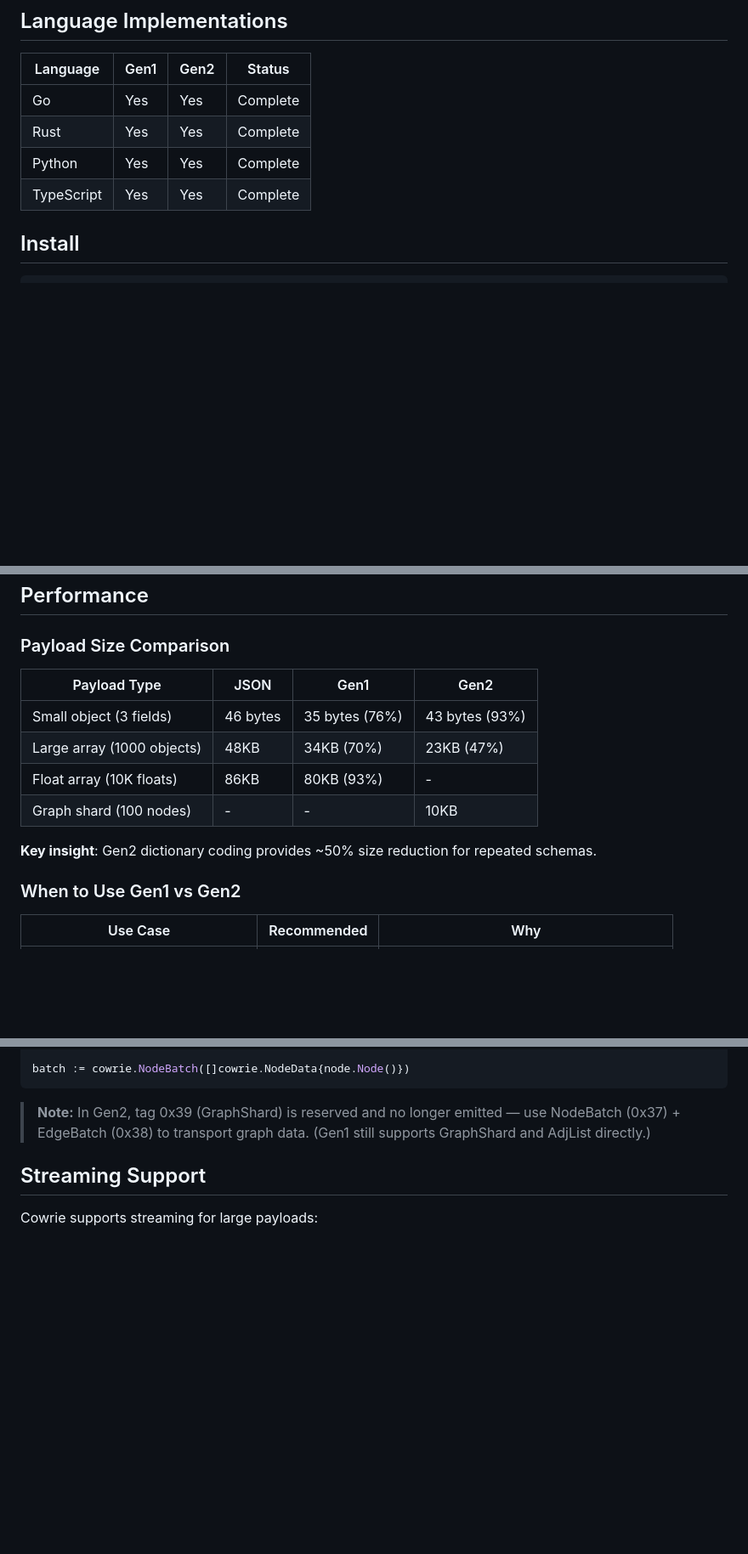
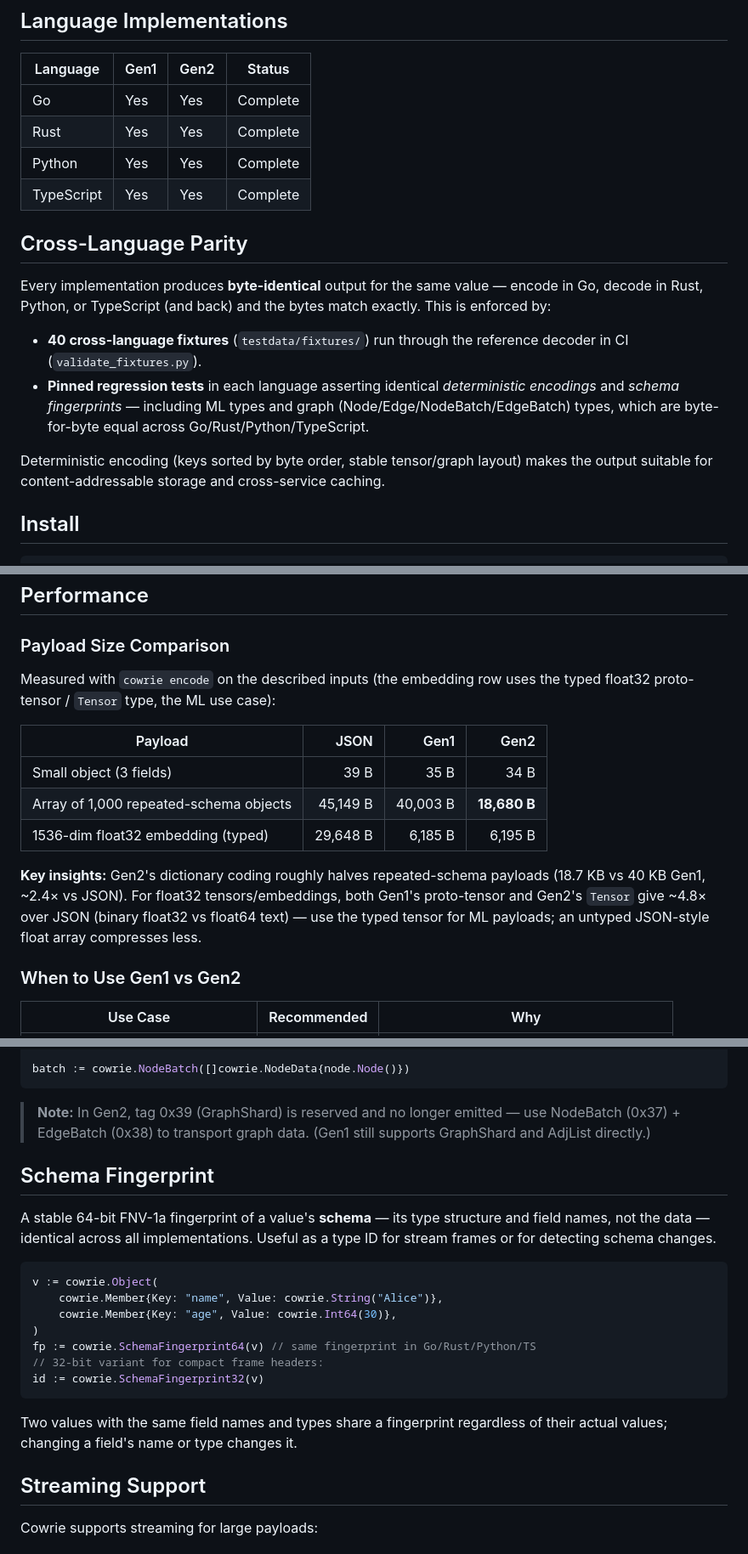
Before and after one commit to Neumenon/cowrie, a Markdown page: README.md, 3 parts joined by grey strips. Shown at 85% size. Rendered like a GitHub page; blank space fills up the shorter version.

Commit message:
docs(cowrie): measured payload table + Cross-Language Parity & Schema Fingerprint sections
- Replaced the unverified Payload Size table with measured numbers (cowrie encode):
  small object 39/35/34 B; 1000 repeated-schema objects 45149/40003/18680 B;
  1536-dim float32 embedding (typed) 29648/6185/6195 B (~4.8x, verified). Dropped
  the conceptually-wrong 'Graph shard | Gen2 | 10KB' row (GraphShard is Gen1-only).
- Added a Cross-Language Parity section: byte-identical output across Go/Rust/
  Python/TS, enforced by 40 cross-language fixtures + per-language pinned
  determinism/fingerprint tests.
- Added a Schema Fingerprint section with a (compile-checked) Go example.

All README API symbols, install tags (v2.0.0), and the 4.79x benchmark were
verified against the code this pass.

Co-Authored-By: Claude Opus 4.8 <noreply@anthropic.com>

````diff
--- a/README.md
+++ b/README.md
@@ -33,6 +33,22 @@ JSON's text shape and lack of binary primitives are the bottleneck.
 | Rust | Yes | Yes | Complete |
 | Python | Yes | Yes | Complete |
 | TypeScript | Yes | Yes | Complete |
+
+## Cross-Language Parity
+
+Every implementation produces **byte-identical** output for the same value — encode
+in Go, decode in Rust, Python, or TypeScript (and back) and the bytes match exactly.
+This is enforced by:
+
+- **40 cross-language fixtures** (`testdata/fixtures/`) run through the reference
+  decoder in CI (`validate_fixtures.py`).
+- **Pinned regression tests** in each language asserting identical *deterministic
+  encodings* and *schema fingerprints* — including ML types and graph
+  (Node/Edge/NodeBatch/EdgeBatch) types, which are byte-for-byte equal across
+  Go/Rust/Python/TypeScript.
+
+Deterministic encoding (keys sorted by byte order, stable tensor/graph layout)
+makes the output suitable for content-addressable storage and cross-service caching.
 
 ## Install
 
@@ -186,14 +202,20 @@ echo '{"name":"Alice","age":30}' | ./cowrie encode --gen2 > data.cowrie
 
 ### Payload Size Comparison
 
-| Payload Type | JSON | Gen1 | Gen2 |
-|--------------|------|------|------|
-| Small object (3 fields) | 46 bytes | 35 bytes (76%) | 43 bytes (93%) |
-| Large array (1000 objects) | 48KB | 34KB (70%) | 23KB (47%) |
-| Float array (10K floats) | 86KB | 80KB (93%) | - |
-| Graph shard (100 nodes) | - | - | 10KB |
+Measured with `cowrie encode` on the described inputs (the embedding row uses the
+typed float32 proto-tensor / `Tensor` type, the ML use case):
 
-**Key insight**: Gen2 dictionary coding provides ~50% size reduction for repeated schemas.
+| Payload | JSON | Gen1 | Gen2 |
+|---------|-----:|-----:|-----:|
+| Small object (3 fields) | 39 B | 35 B | 34 B |
+| Array of 1,000 repeated-schema objects | 45,149 B | 40,003 B | **18,680 B** |
+| 1536-dim float32 embedding (typed) | 29,648 B | 6,185 B | 6,195 B |
+
+**Key insights:** Gen2's dictionary coding roughly halves repeated-schema payloads
+(18.7 KB vs 40 KB Gen1, ~2.4× vs JSON). For float32 tensors/embeddings, both Gen1's
+proto-tensor and Gen2's `Tensor` give ~4.8× over JSON (binary float32 vs float64
+text) — use the typed tensor for ML payloads; an untyped JSON-style float array
+compresses less.
 
 ### When to Use Gen1 vs Gen2
 
@@ -227,6 +249,25 @@ batch := cowrie.NodeBatch([]cowrie.NodeData{node.Node()})
 > **Note:** In Gen2, tag 0x39 (GraphShard) is reserved and no longer emitted —
 > use NodeBatch (0x37) + EdgeBatch (0x38) to transport graph data. (Gen1 still
 > supports GraphShard and AdjList directly.)
+
+## Schema Fingerprint
+
+A stable 64-bit FNV-1a fingerprint of a value's **schema** — its type structure and
+field names, not the data — identical across all implementations. Useful as a
+type ID for stream frames or for detecting schema changes.
+
+```go
+v := cowrie.Object(
+    cowrie.Member{Key: "name", Value: cowrie.String("Alice")},
+    cowrie.Member{Key: "age", Value: cowrie.Int64(30)},
+)
+fp := cowrie.SchemaFingerprint64(v) // same fingerprint in Go/Rust/Python/TS
+// 32-bit variant for compact frame headers:
+id := cowrie.SchemaFingerprint32(v)
+```
+
+Two values with the same field names and types share a fingerprint regardless of
+their actual values; changing a field's name or type changes it.
 
 ## Streaming Support
 
````
